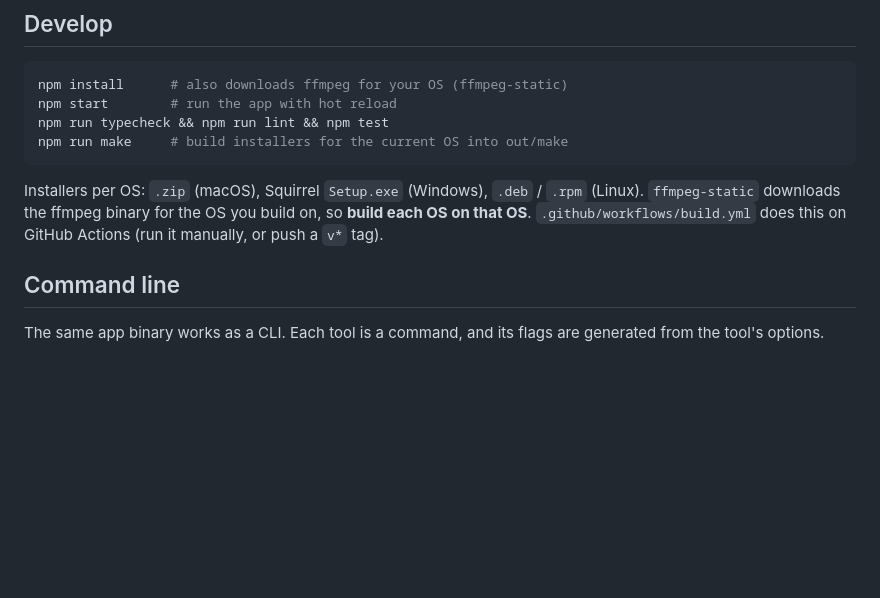
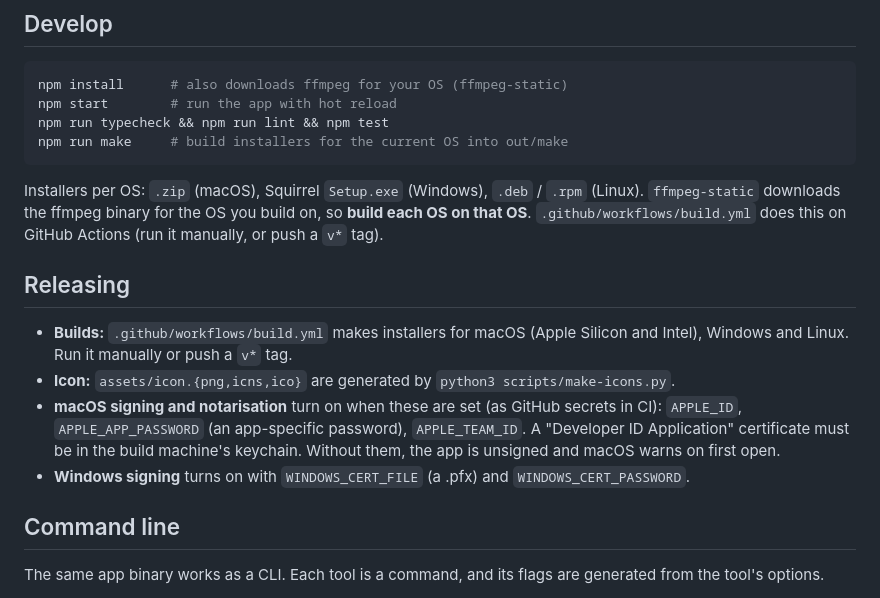
Before and after one commit to echoabhishek/media-optimiser, a Markdown page: README.md, the part around the change. Rendered like a GitHub page; blank space fills up the shorter version.

Commit message:
chore: add app icon, Intel Mac build and env-gated code signing

```diff
--- a/README.md
+++ b/README.md
@@ -17,6 +17,13 @@ npm run make     # build installers for the current OS into out/make
 Installers per OS: `.zip` (macOS), Squirrel `Setup.exe` (Windows), `.deb` / `.rpm` (Linux).
 `ffmpeg-static` downloads the ffmpeg binary for the OS you build on, so **build each OS on that OS**.
 `.github/workflows/build.yml` does this on GitHub Actions (run it manually, or push a `v*` tag).
+
+## Releasing
+
+- **Builds:** `.github/workflows/build.yml` makes installers for macOS (Apple Silicon and Intel), Windows and Linux. Run it manually or push a `v*` tag.
+- **Icon:** `assets/icon.{png,icns,ico}` are generated by `python3 scripts/make-icons.py`.
+- **macOS signing and notarisation** turn on when these are set (as GitHub secrets in CI): `APPLE_ID`, `APPLE_APP_PASSWORD` (an app-specific password), `APPLE_TEAM_ID`. A "Developer ID Application" certificate must be in the build machine's keychain. Without them, the app is unsigned and macOS warns on first open.
+- **Windows signing** turns on with `WINDOWS_CERT_FILE` (a .pfx) and `WINDOWS_CERT_PASSWORD`.
 
 ## Command line
 
```
Also changed, not shown: assets/icon.png (added), 5 other files.
